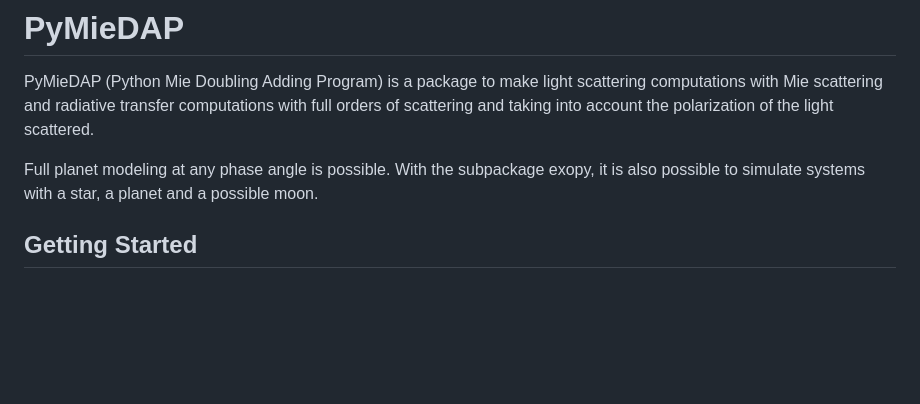
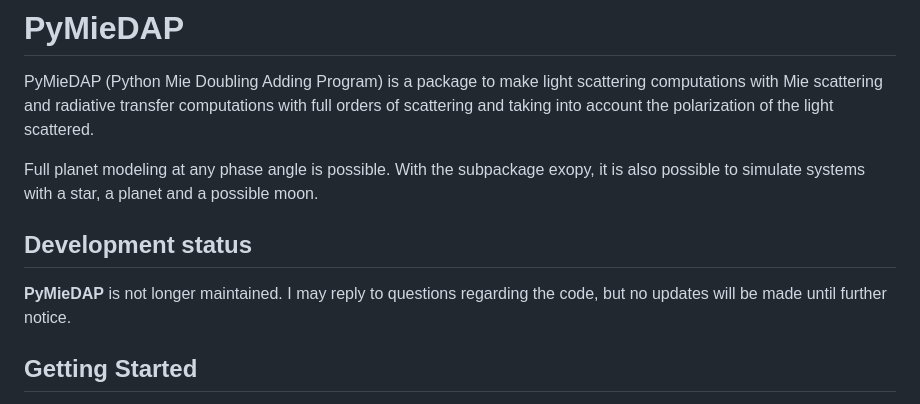
Before and after one commit to gouravmahapatra/pymiedap, a Markdown page: README.md, the part around the change. Drawn GitHub-style; blank space fills up the shorter version.

Commit message:
added warning regarding development status

```diff
--- a/README.md
+++ b/README.md
@@ -8,6 +8,10 @@ light scattered.
 Full planet modeling at any phase angle is possible.  With the subpackage
 exopy, it is also possible to simulate systems with a star, a planet and a
 possible moon.
+
+## Development status
+
+**PyMieDAP** is not longer maintained. I may reply to questions regarding the code, but no updates will be made until further notice.
 
 ## Getting Started
 
```
